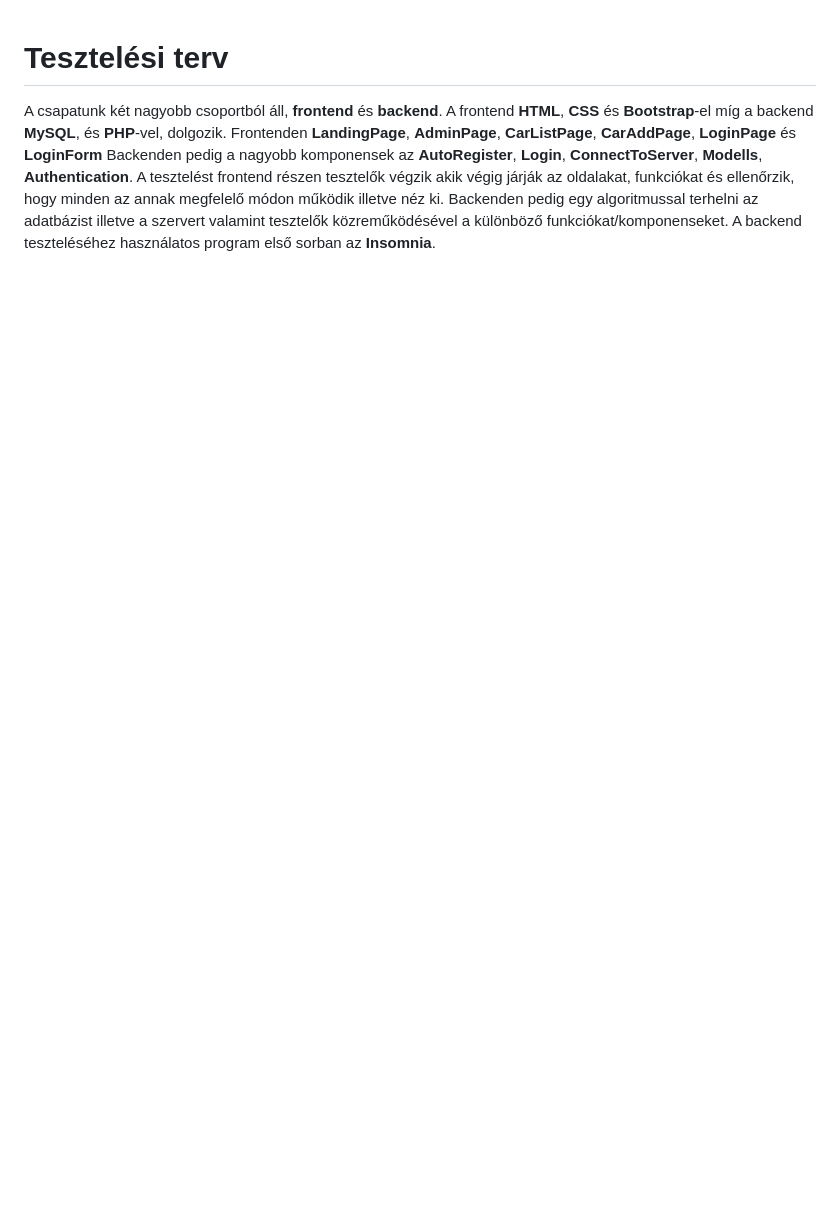
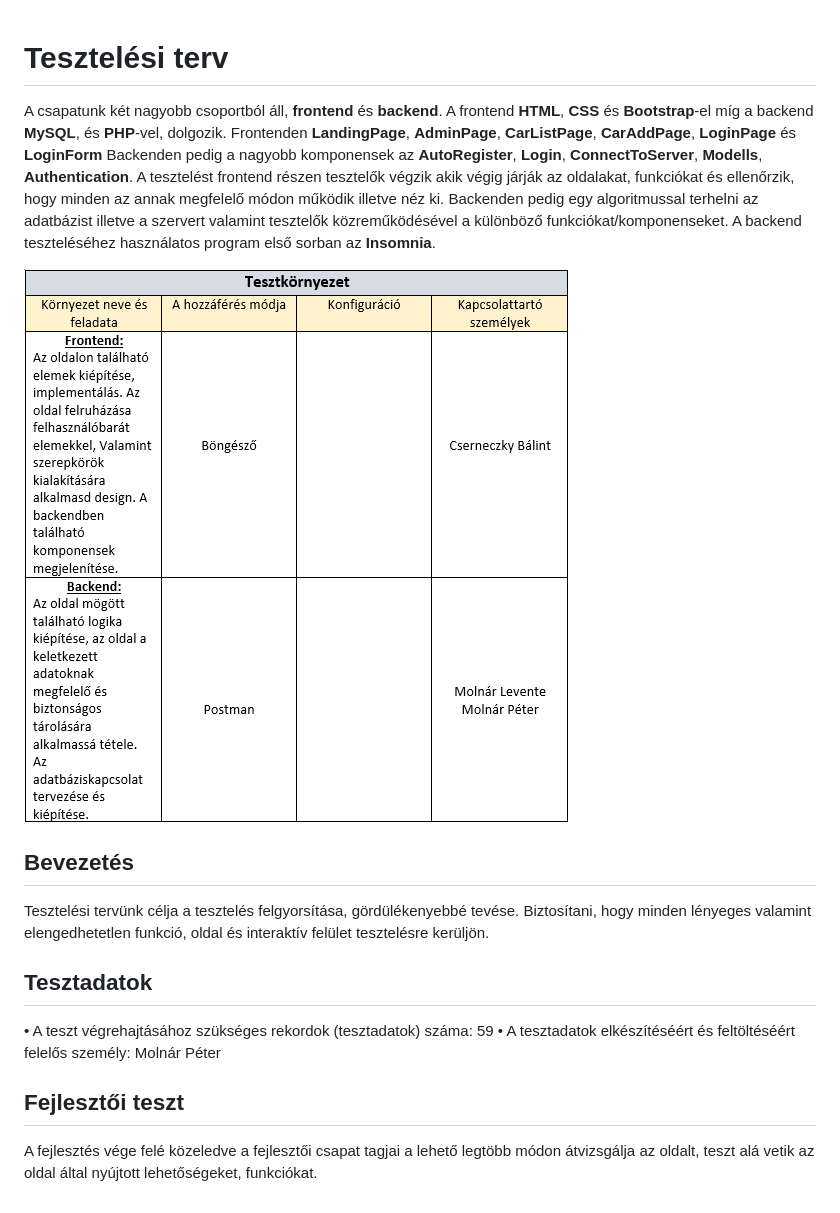
Before and after one commit to unicsbalint/AFP_2_2021, a Markdown page: dokumentaciok/Tesztelesi terv.md, the part around the change. GitHub-like rendering; pictures changed too: dokumentaciok/images/tesztkornyezet.png (added); blank space fills up the shorter version.

Commit message:
Tesztkörnyezet kép elkészítése, beszúrása, a Bevezetés Tesztadatok és a Fejlesztői teszt szekció elkészítése

```diff
--- a/dokumentaciok/Tesztelesi terv.md
+++ b/dokumentaciok/Tesztelesi terv.md
@@ -6,3 +6,17 @@ pedig a nagyobb komponensek az <strong>AutoRegister</strong>, <strong>Login</str
 <strong>Authentication</strong>. A tesztelést frontend részen tesztelők végzik akik végig járják az oldalakat, funkciókat és ellenőrzik, hogy minden az
 annak megfelelő módon működik illetve néz ki. Backenden pedig egy algoritmussal terhelni az adatbázist illetve a szervert valamint tesztelők közreműködésével a
 különböző funkciókat/komponenseket. A backend teszteléséhez használatos program első sorban az <strong>Insomnia</strong>.</br>
+
+![Tesztkörnyezet](images/tesztkornyezet.png)
+
+## Bevezetés
+Tesztelési tervünk célja a tesztelés felgyorsítása, gördülékenyebbé tevése. Biztosítani, hogy minden lényeges valamint elengedhetetlen funkció, oldal és interaktív felület tesztelésre kerüljön.
+
+
+## Tesztadatok
+•	A teszt végrehajtásához szükséges rekordok (tesztadatok) száma: 59</br>
+•	A tesztadatok elkészítéséért és feltöltéséért felelős személy: Molnár Péter
+
+
+## Fejlesztői teszt
+A fejlesztés vége felé közeledve a fejlesztői csapat tagjai a lehető legtöbb módon átvizsgálja az oldalt, teszt alá vetik az oldal által nyújtott lehetőségeket, funkciókat.
```
